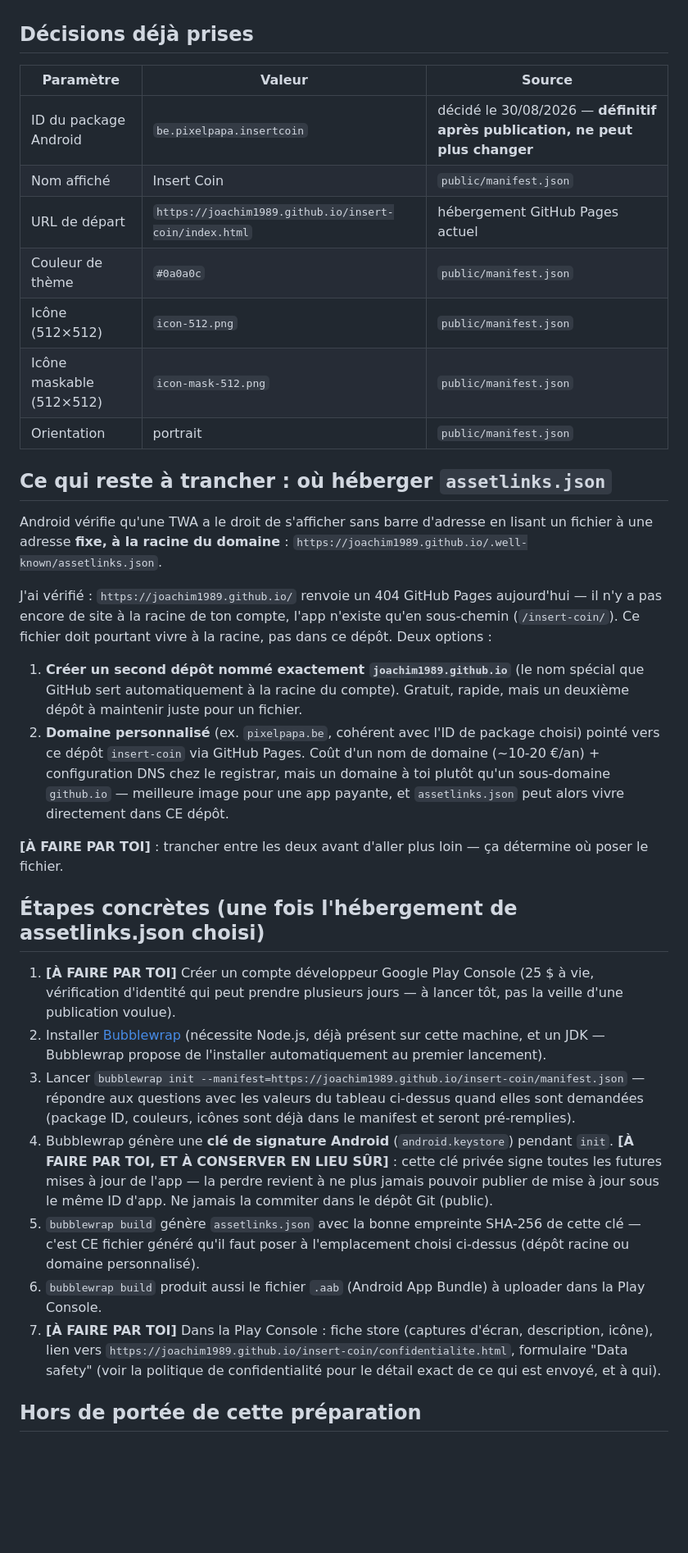
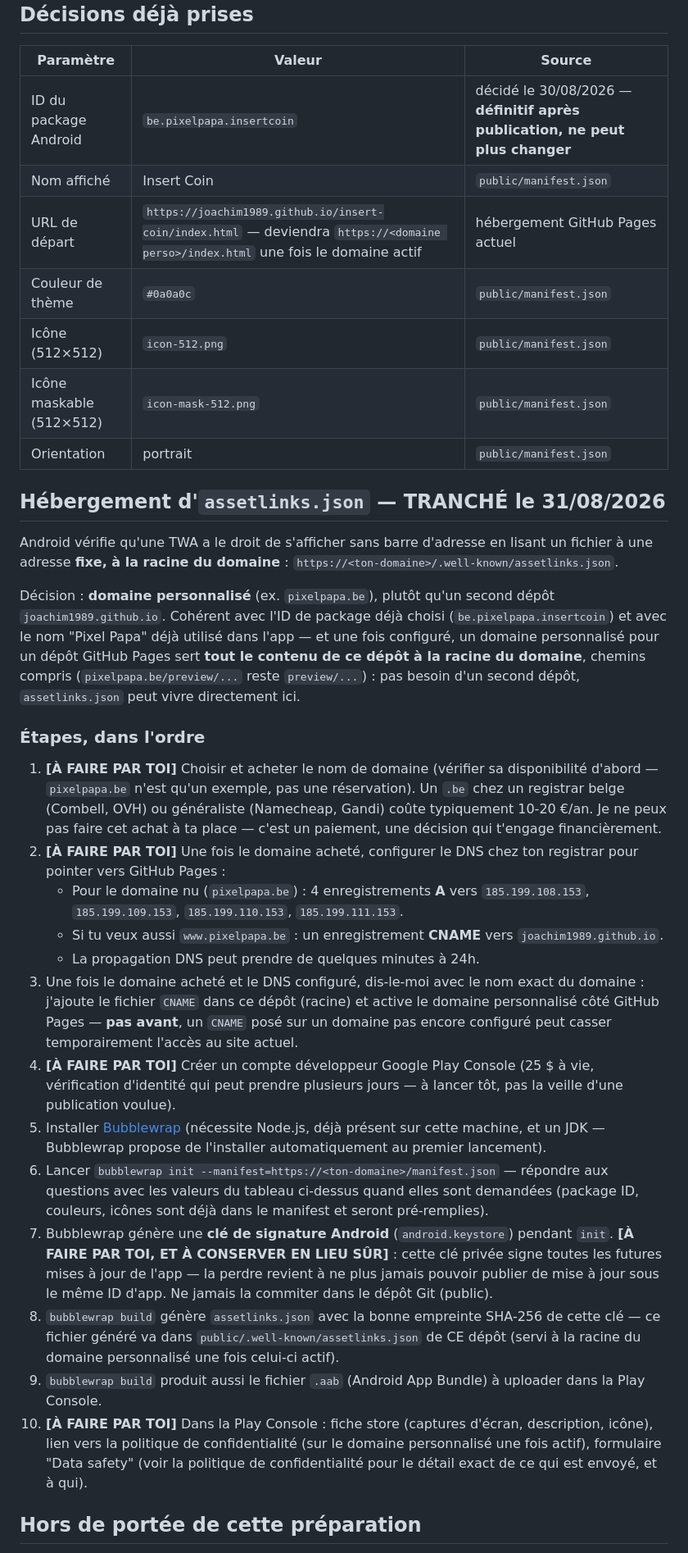
Before and after one commit to Joachim1989/insert-coin, a Markdown page: docs/publication-play-store.md, the part around the change. Shown at 82% size. Drawn GitHub-style; blank space fills up the shorter version.

Commit message:
TWA : tranche l'hebergement d'assetlinks.json (domaine perso)
Decision du 31/08/2026 : domaine personnalise (ex. pixelpapa.be, a
verifier/acheter - pas encore une reservation) plutot qu'un second
depot joachim1989.github.io. Coherent avec l'ID de package deja choisi
et avec la marque 'Pixel Papa' deja utilisee dans l'app - et surtout
plus simple : un domaine personnalise sur ce depot sert tout son
contenu (index.html, preview/, confidentialite.html) directement a sa
racine, pas besoin d'un second depot.

Etapes concretes ajoutees, dans l'ordre : achat du domaine (son
paiement, hors de portee - decision financiere qui l'engage), config
DNS (4 A records vers les IP GitHub Pages), puis SEULEMENT une fois le
DNS actif, ajout du fichier CNAME dans ce depot - un CNAME pose avant
que le DNS soit pret peut casser temporairement l'acces au site actuel.

Aucun changement de code, aucun fichier public/preview touche.

Co-Authored-By: Claude Sonnet 5 <noreply@anthropic.com>

```diff
--- a/docs/publication-play-store.md
+++ b/docs/publication-play-store.md
@@ -16,64 +16,73 @@ substituer.
 |---|---|---|
 | ID du package Android | `be.pixelpapa.insertcoin` | décidé le 30/08/2026 — **définitif après publication, ne peut plus changer** |
 | Nom affiché | Insert Coin | `public/manifest.json` |
-| URL de départ | `https://joachim1989.github.io/insert-coin/index.html` | hébergement GitHub Pages actuel |
+| URL de départ | `https://joachim1989.github.io/insert-coin/index.html` — deviendra `https://<domaine perso>/index.html` une fois le domaine actif | hébergement GitHub Pages actuel |
 | Couleur de thème | `#0a0a0c` | `public/manifest.json` |
 | Icône (512×512) | `icon-512.png` | `public/manifest.json` |
 | Icône maskable (512×512) | `icon-mask-512.png` | `public/manifest.json` |
 | Orientation | portrait | `public/manifest.json` |
 
-## Ce qui reste à trancher : où héberger `assetlinks.json`
+## Hébergement d'`assetlinks.json` — TRANCHÉ le 31/08/2026
 
 Android vérifie qu'une TWA a le droit de s'afficher sans barre d'adresse en
 lisant un fichier à une adresse **fixe, à la racine du domaine** :
-`https://joachim1989.github.io/.well-known/assetlinks.json`.
+`https://<ton-domaine>/.well-known/assetlinks.json`.
 
-J'ai vérifié : `https://joachim1989.github.io/` renvoie un 404 GitHub Pages
-aujourd'hui — il n'y a pas encore de site à la racine de ton compte, l'app
-n'existe qu'en sous-chemin (`/insert-coin/`). Ce fichier doit pourtant vivre
-à la racine, pas dans ce dépôt. Deux options :
+Décision : **domaine personnalisé** (ex. `pixelpapa.be`), plutôt qu'un
+second dépôt `joachim1989.github.io`. Cohérent avec l'ID de package déjà
+choisi (`be.pixelpapa.insertcoin`) et avec le nom "Pixel Papa" déjà utilisé
+dans l'app — et une fois configuré, un domaine personnalisé pour un dépôt
+GitHub Pages sert **tout le contenu de ce dépôt à la racine du domaine**,
+chemins compris (`pixelpapa.be/preview/...` reste `preview/...`) : pas
+besoin d'un second dépôt, `assetlinks.json` peut vivre directement ici.
 
-1. **Créer un second dépôt nommé exactement `joachim1989.github.io`**
-   (le nom spécial que GitHub sert automatiquement à la racine du compte).
-   Gratuit, rapide, mais un deuxième dépôt à maintenir juste pour un
-   fichier.
-2. **Domaine personnalisé** (ex. `pixelpapa.be`, cohérent avec l'ID de
-   package choisi) pointé vers ce dépôt `insert-coin` via GitHub Pages.
-   Coût d'un nom de domaine (~10-20 €/an) + configuration DNS chez le
-   registrar, mais un domaine à toi plutôt qu'un sous-domaine
-   `github.io` — meilleure image pour une app payante, et
-   `assetlinks.json` peut alors vivre directement dans CE dépôt.
+### Étapes, dans l'ordre
 
-**[À FAIRE PAR TOI]** : trancher entre les deux avant d'aller plus loin —
-ça détermine où poser le fichier.
-
-## Étapes concrètes (une fois l'hébergement de assetlinks.json choisi)
-
-1. **[À FAIRE PAR TOI]** Créer un compte développeur Google Play Console
+1. **[À FAIRE PAR TOI]** Choisir et acheter le nom de domaine (vérifier sa
+   disponibilité d'abord — `pixelpapa.be` n'est qu'un exemple, pas une
+   réservation). Un `.be` chez un registrar belge (Combell, OVH) ou
+   généraliste (Namecheap, Gandi) coûte typiquement 10-20 €/an. Je ne peux
+   pas faire cet achat à ta place — c'est un paiement, une décision qui
+   t'engage financièrement.
+2. **[À FAIRE PAR TOI]** Une fois le domaine acheté, configurer le DNS chez
+   ton registrar pour pointer vers GitHub Pages :
+   - Pour le domaine nu (`pixelpapa.be`) : 4 enregistrements **A** vers
+     `185.199.108.153`, `185.199.109.153`, `185.199.110.153`,
+     `185.199.111.153`.
+   - Si tu veux aussi `www.pixelpapa.be` : un enregistrement **CNAME**
+     vers `joachim1989.github.io`.
+   - La propagation DNS peut prendre de quelques minutes à 24h.
+3. Une fois le domaine acheté et le DNS configuré, dis-le-moi avec le nom
+   exact du domaine : j'ajoute le fichier `CNAME` dans ce dépôt (racine) et
+   active le domaine personnalisé côté GitHub Pages — **pas avant**, un
+   `CNAME` posé sur un domaine pas encore configuré peut casser
+   temporairement l'accès au site actuel.
+4. **[À FAIRE PAR TOI]** Créer un compte développeur Google Play Console
    (25 $ à vie, vérification d'identité qui peut prendre plusieurs jours —
    à lancer tôt, pas la veille d'une publication voulue).
-2. Installer [Bubblewrap](https://github.com/GoogleChromeLabs/bubblewrap)
+5. Installer [Bubblewrap](https://github.com/GoogleChromeLabs/bubblewrap)
    (nécessite Node.js, déjà présent sur cette machine, et un JDK — Bubblewrap
    propose de l'installer automatiquement au premier lancement).
-3. Lancer `bubblewrap init --manifest=https://joachim1989.github.io/insert-coin/manifest.json`
+6. Lancer `bubblewrap init --manifest=https://<ton-domaine>/manifest.json`
    — répondre aux questions avec les valeurs du tableau ci-dessus quand
    elles sont demandées (package ID, couleurs, icônes sont déjà dans le
    manifest et seront pré-remplies).
-4. Bubblewrap génère une **clé de signature Android** (`android.keystore`)
+7. Bubblewrap génère une **clé de signature Android** (`android.keystore`)
    pendant `init`. **[À FAIRE PAR TOI, ET À CONSERVER EN LIEU SÛR]** : cette
    clé privée signe toutes les futures mises à jour de l'app — la perdre
    revient à ne plus jamais pouvoir publier de mise à jour sous le même ID
    d'app. Ne jamais la commiter dans le dépôt Git (public).
-5. `bubblewrap build` génère `assetlinks.json` avec la bonne empreinte
-   SHA-256 de cette clé — c'est CE fichier généré qu'il faut poser à
-   l'emplacement choisi ci-dessus (dépôt racine ou domaine personnalisé).
-6. `bubblewrap build` produit aussi le fichier `.aab` (Android App Bundle)
+8. `bubblewrap build` génère `assetlinks.json` avec la bonne empreinte
+   SHA-256 de cette clé — ce fichier généré va dans
+   `public/.well-known/assetlinks.json` de CE dépôt (servi à la racine du
+   domaine personnalisé une fois celui-ci actif).
+9. `bubblewrap build` produit aussi le fichier `.aab` (Android App Bundle)
    à uploader dans la Play Console.
-7. **[À FAIRE PAR TOI]** Dans la Play Console : fiche store (captures
-   d'écran, description, icône), lien vers
-   `https://joachim1989.github.io/insert-coin/confidentialite.html`,
-   formulaire "Data safety" (voir la politique de confidentialité pour le
-   détail exact de ce qui est envoyé, et à qui).
+10. **[À FAIRE PAR TOI]** Dans la Play Console : fiche store (captures
+    d'écran, description, icône), lien vers la politique de
+    confidentialité (sur le domaine personnalisé une fois actif), formulaire
+    "Data safety" (voir la politique de confidentialité pour le détail
+    exact de ce qui est envoyé, et à qui).
 
 ## Hors de portée de cette préparation
 
```
